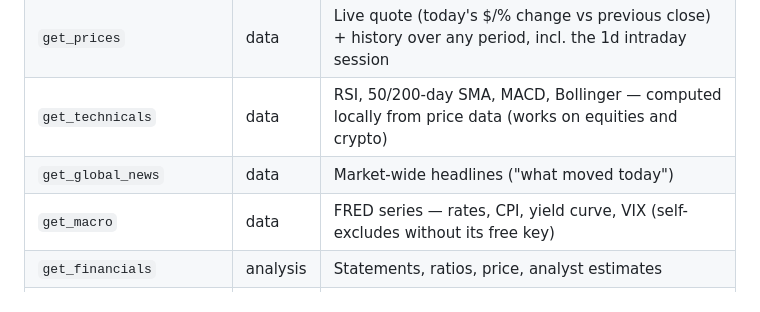
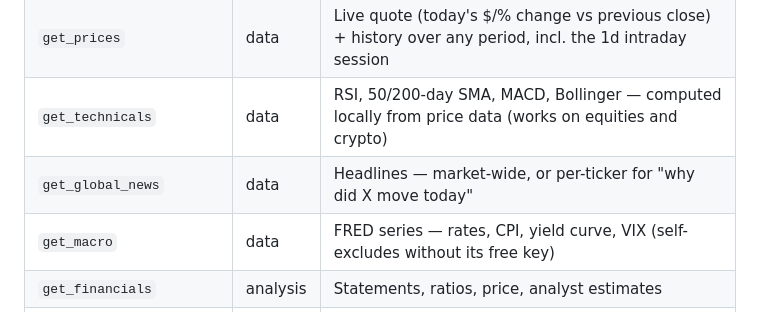
Before and after one commit to Agentic-Analyst/stock-analyst, a Markdown page: README.md, the part around the change. Rendered like a GitHub page.

Commit message:
README: per-ticker news row
Co-Authored-By: Claude Fable 5 <noreply@anthropic.com>

```diff
--- a/README.md
+++ b/README.md
@@ -122,7 +122,7 @@ Tools self-register through a minimal `Tool` base and `ToolRegistry` that emit b
 | `resolve_symbol` | data | Any-language company name or description → ticker (the model transliterates; search confirms). Detects crypto and returns its `-USD` symbol |
 | `get_prices` | data | Live quote (today's $/% change vs previous close) + history over any period, incl. the 1d intraday session |
 | `get_technicals` | data | RSI, 50/200-day SMA, MACD, Bollinger — computed locally from price data (works on equities and crypto) |
-| `get_global_news` | data | Market-wide headlines ("what moved today") |
+| `get_global_news` | data | Headlines — market-wide, or per-ticker for "why did X move today" |
 | `get_macro` | data | FRED series — rates, CPI, yield curve, VIX (self-excludes without its free key) |
 | `get_financials` | analysis | Statements, ratios, price, analyst estimates |
 | `build_model` | analysis | 10-tab DCF valuation → fair value + upside |
```
